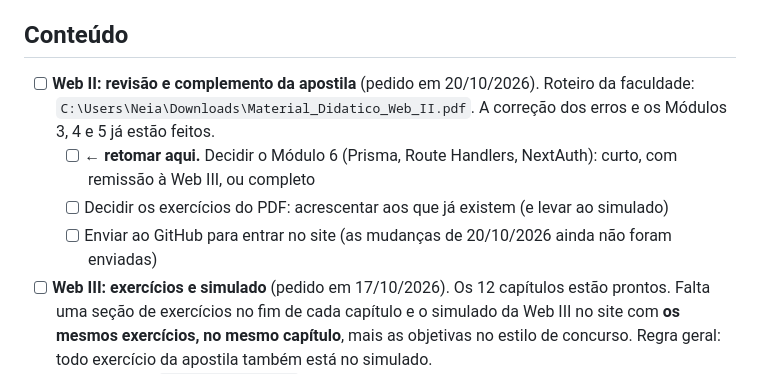
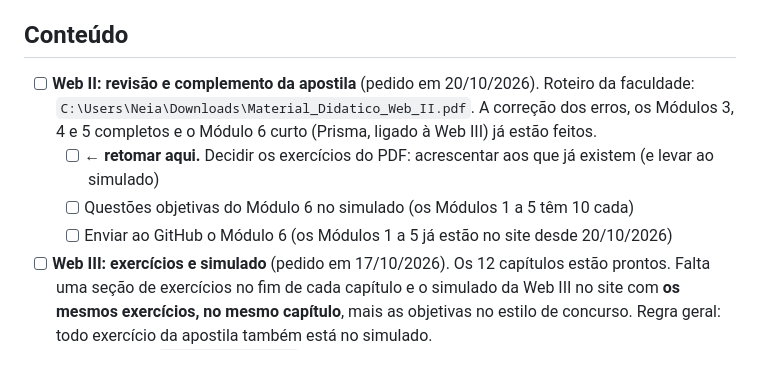
Before and after one commit to tecprotecnologias-dev/Hub-de-Estudos, a Markdown page: PROXIMOS-PASSOS.md, the part around the change. Drawn GitHub-style.

Commit message:
Próximos passos: Web II, módulo 6 feito
Co-Authored-By: Claude Opus 5.5 <noreply@anthropic.com>

```diff
--- a/PROXIMOS-PASSOS.md
+++ b/PROXIMOS-PASSOS.md
@@ -7,10 +7,10 @@ O site está em https://estudos.tecprotecnologias.com.br (Cloudflare) e se atual
 
 ## Conteúdo
 
-- [ ] **Web II: revisão e complemento da apostila** (pedido em 20/10/2026). Roteiro da faculdade: `C:\Users\Neia\Downloads\Material_Didatico_Web_II.pdf`. A correção dos erros e os Módulos 3, 4 e 5 já estão feitos.
-  - [ ] **← retomar aqui.** Decidir o Módulo 6 (Prisma, Route Handlers, NextAuth): curto, com remissão à Web III, ou completo
-  - [ ] Decidir os exercícios do PDF: acrescentar aos que já existem (e levar ao simulado)
-  - [ ] Enviar ao GitHub para entrar no site (as mudanças de 20/10/2026 ainda não foram enviadas)
+- [ ] **Web II: revisão e complemento da apostila** (pedido em 20/10/2026). Roteiro da faculdade: `C:\Users\Neia\Downloads\Material_Didatico_Web_II.pdf`. A correção dos erros, os Módulos 3, 4 e 5 completos e o Módulo 6 curto (Prisma, ligado à Web III) já estão feitos.
+  - [ ] **← retomar aqui.** Decidir os exercícios do PDF: acrescentar aos que já existem (e levar ao simulado)
+  - [ ] Questões objetivas do Módulo 6 no simulado (os Módulos 1 a 5 têm 10 cada)
+  - [ ] Enviar ao GitHub o Módulo 6 (os Módulos 1 a 5 já estão no site desde 20/10/2026)
 - [ ] **Web III: exercícios e simulado** (pedido em 17/10/2026). Os 12 capítulos estão prontos. Falta uma seção de exercícios no fim de cada capítulo e o simulado da Web III no site com **os mesmos exercícios, no mesmo capítulo**, mais as objetivas no estilo de concurso. Regra geral: todo exercício da apostila também está no simulado.
   - Arquivos: `apostilas/web-iii` (LaTeX e PDF). Para retomar, basta dizer ao Claude "vamos continuar a apostila da Web III".
 - [ ] **Web I: apostila "Desenvolvimento Web Front-End: HTML, CSS, JavaScript e TypeScript"** (pedido em 17/10/2026). Os caps. 1 e 2 estão prontos. Só a base do front-end, sem repetir a Web II nem a Web III, e sem projeto acompanhando; exercícios e simulado depois dos 12 capítulos.
```
